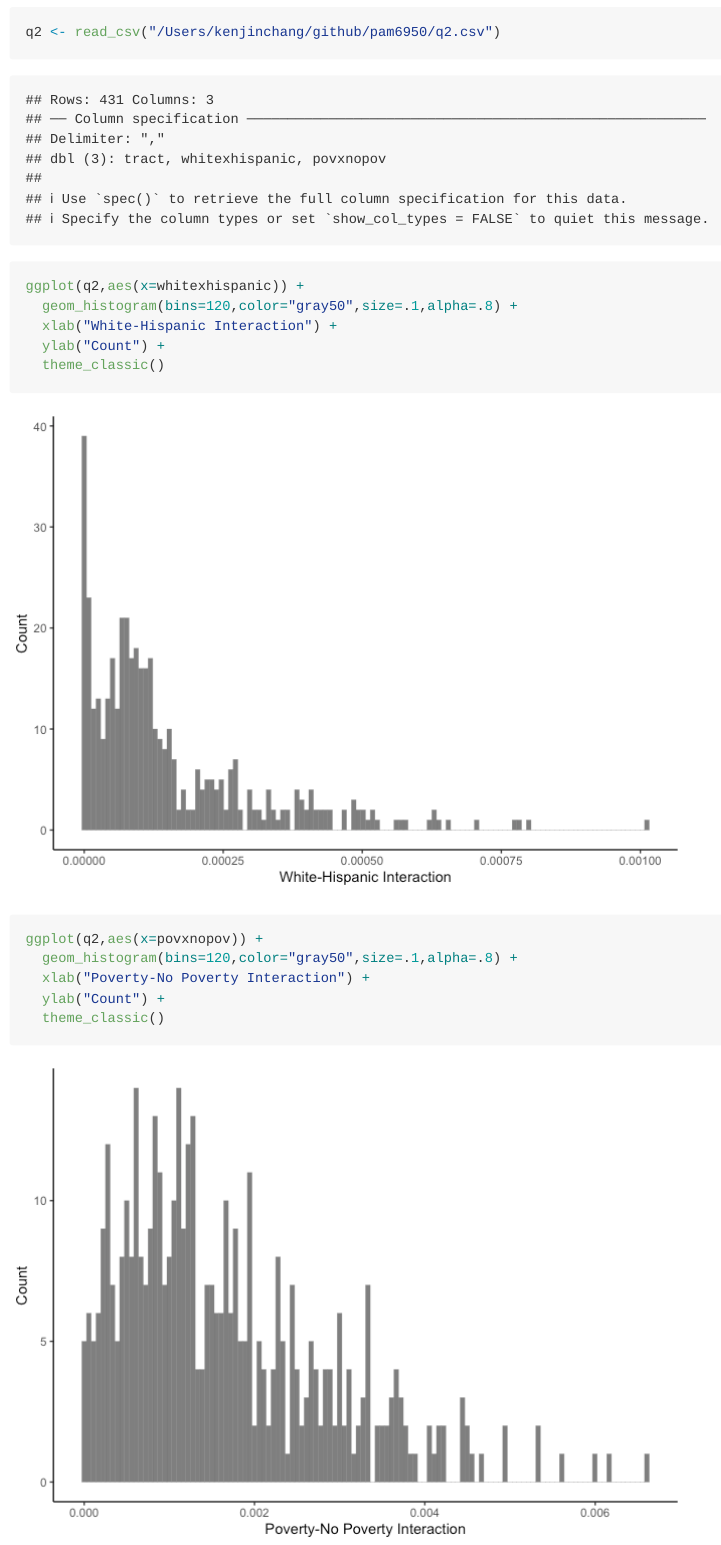
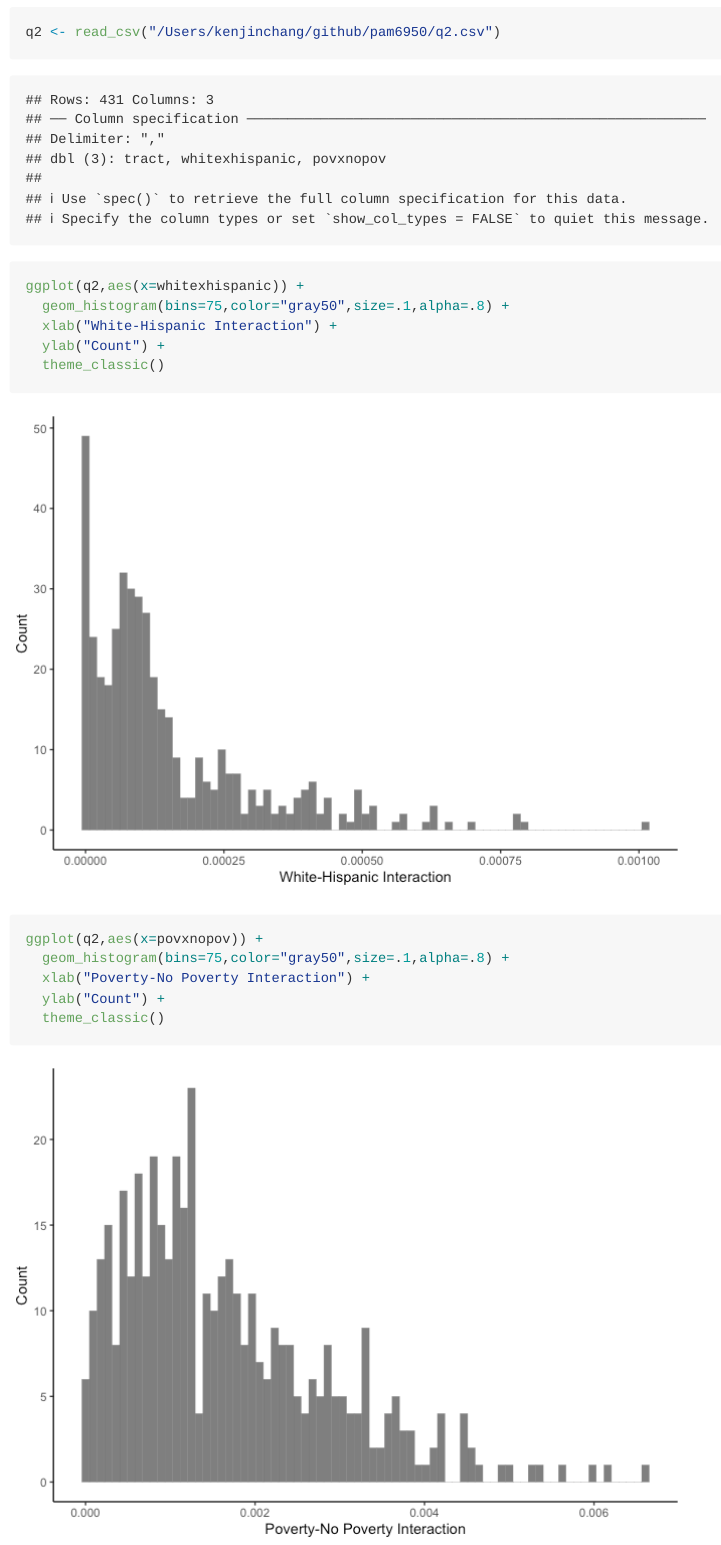
Before and after one commit to kenjinc/pam6950, an R Markdown document (problem-sets/hw-2.Rmd): the page in a window 1100 px wide, from 3010 px down. The pictures show the output file problem-sets/hw-2.md that the author committed with the source, drawn offline in the style of GitHub.

Commit message:
changed bin size for q2 historgrams

````diff
--- a/problem-sets/hw-2.Rmd
+++ b/problem-sets/hw-2.Rmd
@@ -77,14 +77,14 @@ q2 <- read_csv("/Users/kenjinchang/github/pam6950/q2.csv")
 
 ```{r}
 ggplot(q2,aes(x=whitexhispanic)) +
-  geom_histogram(bins=120,color="gray50",size=.1,alpha=.8) +
+  geom_histogram(bins=75,color="gray50",size=.1,alpha=.8) +
   xlab("White-Hispanic Interaction") +
   ylab("Count") +
   theme_classic()
 ```
 ```{r}
 ggplot(q2,aes(x=povxnopov)) +
-  geom_histogram(bins=120,color="gray50",size=.1,alpha=.8) +
+  geom_histogram(bins=75,color="gray50",size=.1,alpha=.8) +
   xlab("Poverty-No Poverty Interaction") +
   ylab("Count") +
   theme_classic()
````
Also changed, not shown: problem-sets/hw-2.md, problem-sets/hw-2_files/figure-gfm/unnamed-chunk-11-1.png, problem-sets/hw-2_files/figure-gfm/unnamed-chunk-12-1.png.
